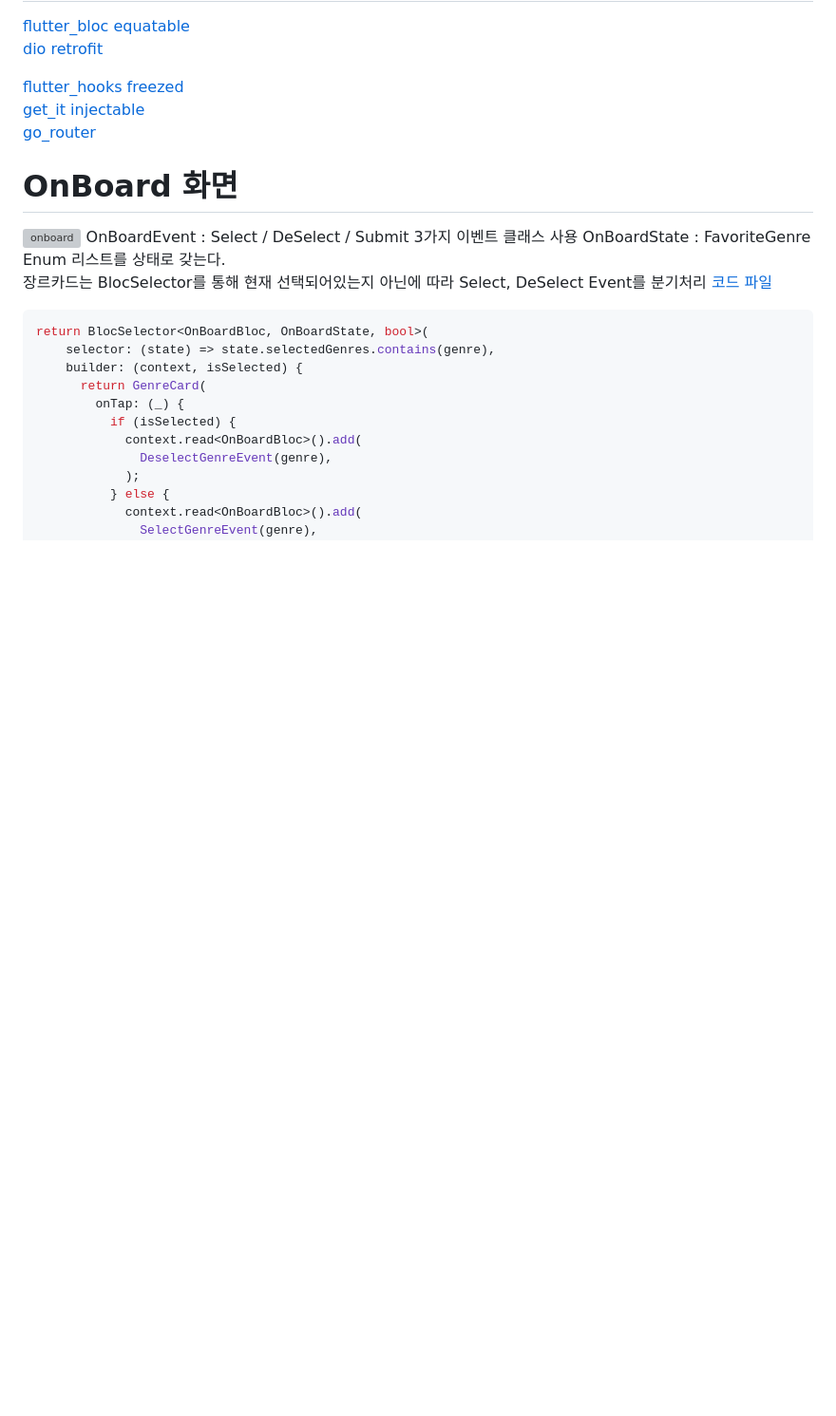
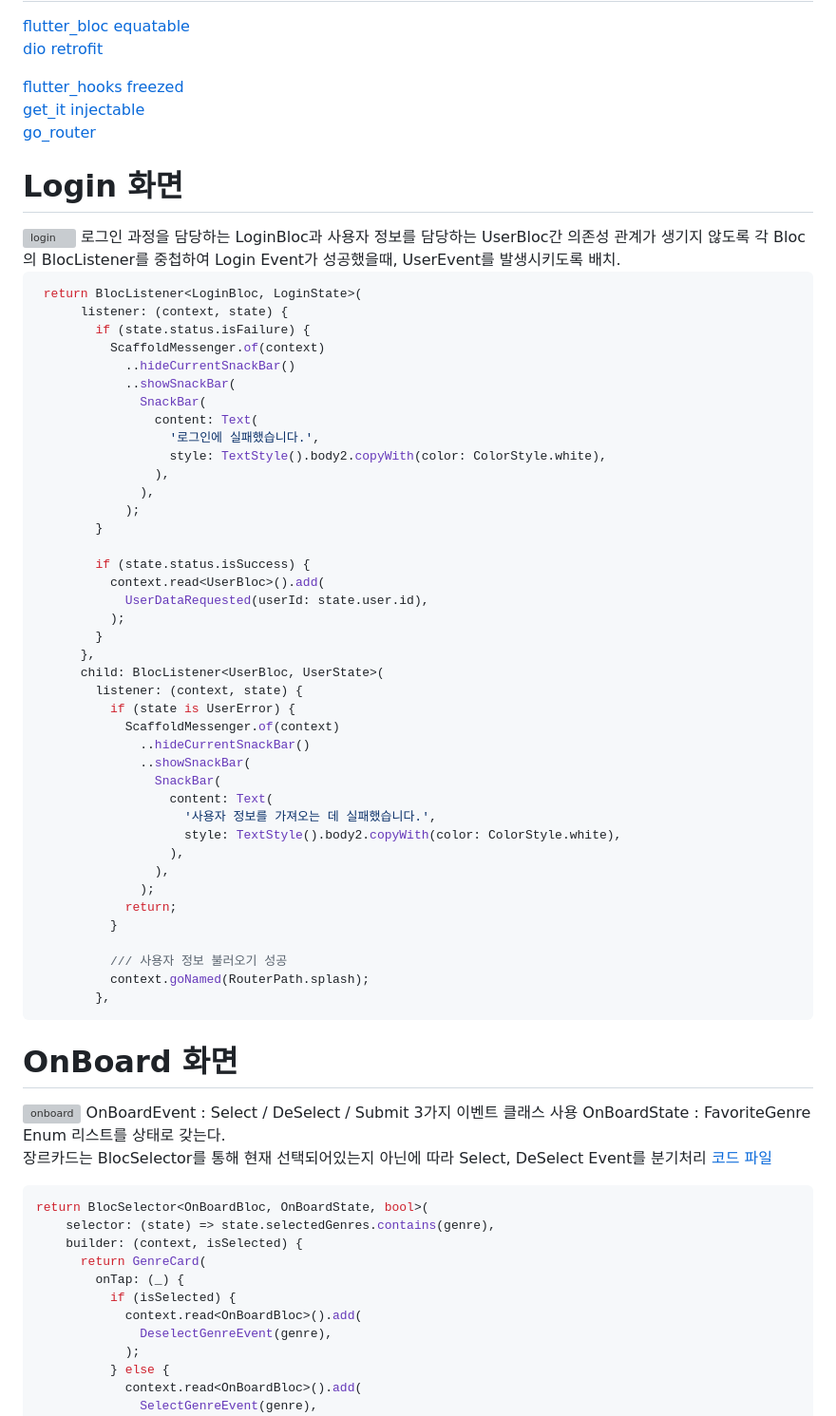
Before and after one commit to KoreanTuna/Bloc-Deep-Dive, a Markdown page: README.md, the part around the change. Shown at 95% size. GitHub-like rendering; blank space fills up the shorter version; grey boxes are pictures that could not be loaded.

````diff
--- a/README.md
+++ b/README.md
@@ -19,6 +19,53 @@
   [go_router](https://pub.dev/packages/go_router)
 
 
+# Login 화면
+<img width="330" alt="login" src="https://github.com/user-attachments/assets/2c85b0ba-6f86-495e-bf3f-54444905a40a" />
+로그인 과정을 담당하는 LoginBloc과 사용자 정보를 담당하는 UserBloc간 의존성 관계가 생기지 않도록
+각 Bloc의 BlocListener를 중첩하여 Login Event가 성공했을때, UserEvent를 발생시키도록 배치.
+
+``` dart
+ return BlocListener<LoginBloc, LoginState>(
+      listener: (context, state) {
+        if (state.status.isFailure) {
+          ScaffoldMessenger.of(context)
+            ..hideCurrentSnackBar()
+            ..showSnackBar(
+              SnackBar(
+                content: Text(
+                  '로그인에 실패했습니다.',
+                  style: TextStyle().body2.copyWith(color: ColorStyle.white),
+                ),
+              ),
+            );
+        }
+
+        if (state.status.isSuccess) {
+          context.read<UserBloc>().add(
+            UserDataRequested(userId: state.user.id),
+          );
+        }
+      },
+      child: BlocListener<UserBloc, UserState>(
+        listener: (context, state) {
+          if (state is UserError) {
+            ScaffoldMessenger.of(context)
+              ..hideCurrentSnackBar()
+              ..showSnackBar(
+                SnackBar(
+                  content: Text(
+                    '사용자 정보를 가져오는 데 실패했습니다.',
+                    style: TextStyle().body2.copyWith(color: ColorStyle.white),
+                  ),
+                ),
+              );
+            return;
+          }
+
+          /// 사용자 정보 불러오기 성공
+          context.goNamed(RouterPath.splash);
+        },
+```
 
 
 # OnBoard 화면
````
